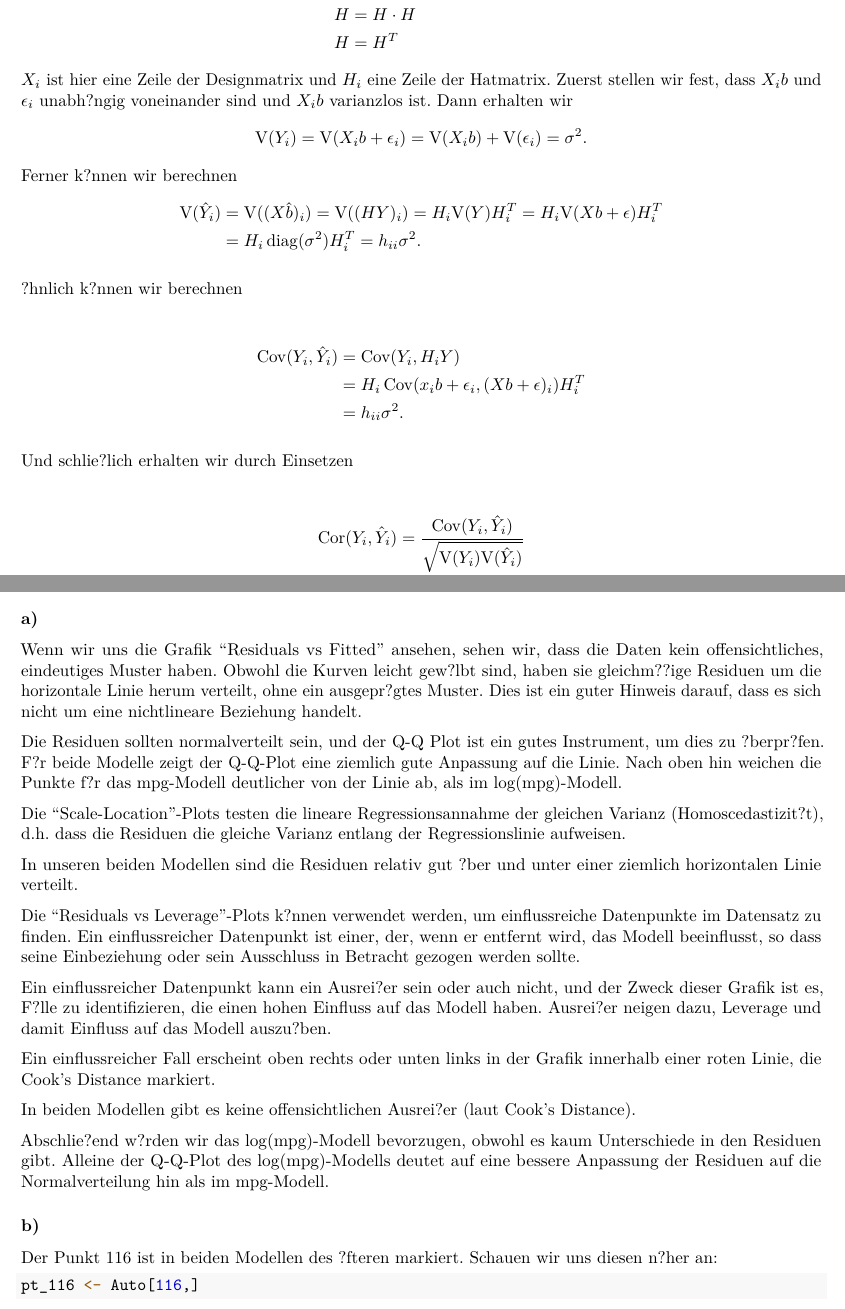
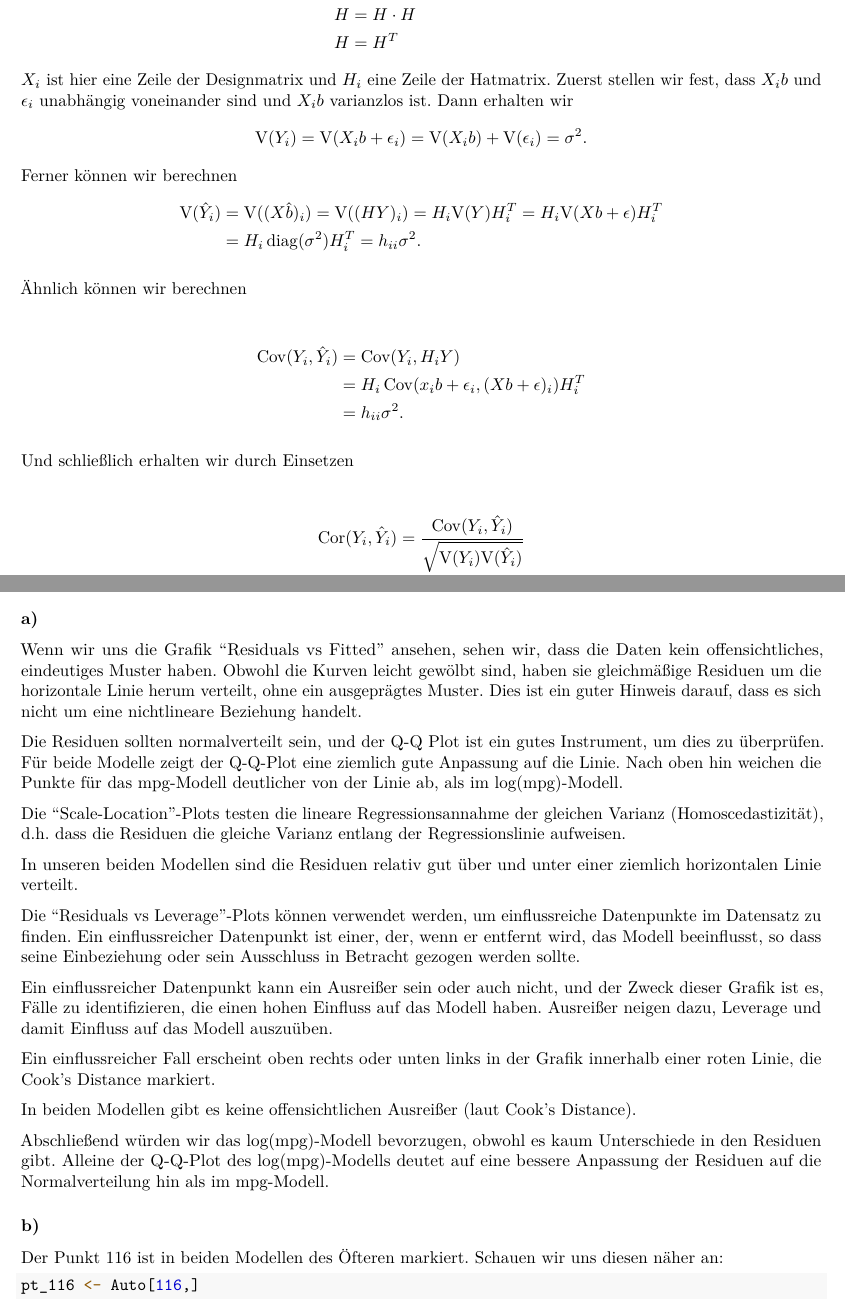
Before and after one commit to maxneuds/multivariate-statistics, an R Markdown document (praktikum_05/bericht_05.Rmd): two parts of pages 1 and 3 of 7, joined at a grey line, cut so that both start at the same text. Rendered offline with R 4.5, knitr and Pandoc, then LaTeX, with nearby package versions; some code elsewhere in the file could not run offline; a font, style sheet, LaTeX package, included part or bibliography that could not be used is replaced or left out.

Commit message:
jetzt mit utf8

````diff
--- a/praktikum_05/bericht_05.Rmd
+++ b/praktikum_05/bericht_05.Rmd
@@ -73,11 +73,11 @@
 & H = H^T
 \end{align*}
 $X_i$ ist hier eine Zeile der Designmatrix und $H_i$ eine Zeile der Hatmatrix.
-Zuerst stellen wir fest, dass $X_i b$ und $\epsilon_i$ unabh?ngig voneinander sind und $X_i b$ varianzlos ist. Dann erhalten wir
+Zuerst stellen wir fest, dass $X_i b$ und $\epsilon_i$ unabhängig voneinander sind und $X_i b$ varianzlos ist. Dann erhalten wir
 \begin{align*}
 \V(Y_i) = \V(X_i b + \epsilon_i) = \V(X_i b) + \V(\epsilon_i) = \sigma^2.
 \end{align*}
-Ferner k?nnen wir berechnen
+Ferner können wir berechnen
 \begin{align*}
 \V (\hat Y_i)
 & = \V((X \hat b)_i )
@@ -88,7 +88,7 @@
 = h_{ii} \sigma^2.
 \end{align*}
 
-?hnlich k?nnen wir berechnen
+Ähnlich können wir berechnen
 
 \begin{align*}
 \cov(Y_i, \hat Y_i)
@@ -97,7 +97,7 @@
 & = h_{ii} \sigma^2.
 \end{align*}
 
-Und schlie?lich erhalten wir durch Einsetzen
+Und schließlich erhalten wir durch Einsetzen
 
 \begin{align*}
 \cor(Y_i, \hat Y_i)
@@ -129,28 +129,28 @@
 
 ### a)
 
-Wenn wir uns die Grafik "Residuals vs Fitted" ansehen, sehen wir, dass die Daten kein offensichtliches, eindeutiges Muster haben. Obwohl die Kurven leicht gew?lbt sind, haben sie gleichm??ige Residuen um die horizontale Linie herum verteilt, ohne ein ausgepr?gtes Muster.
+Wenn wir uns die Grafik "Residuals vs Fitted" ansehen, sehen wir, dass die Daten kein offensichtliches, eindeutiges Muster haben. Obwohl die Kurven leicht gewölbt sind, haben sie gleichmäßige Residuen um die horizontale Linie herum verteilt, ohne ein ausgeprägtes Muster.
 Dies ist ein guter Hinweis darauf, dass es sich nicht um eine nichtlineare Beziehung handelt.
 
-Die Residuen sollten normalverteilt sein, und der Q-Q Plot ist ein gutes Instrument, um dies zu ?berpr?fen. F?r beide Modelle zeigt der Q-Q-Plot eine ziemlich gute Anpassung auf die Linie. Nach oben hin weichen die Punkte f?r das mpg-Modell deutlicher von der Linie ab, als im log(mpg)-Modell.
+Die Residuen sollten normalverteilt sein, und der Q-Q Plot ist ein gutes Instrument, um dies zu überprüfen. Für beide Modelle zeigt der Q-Q-Plot eine ziemlich gute Anpassung auf die Linie. Nach oben hin weichen die Punkte für das mpg-Modell deutlicher von der Linie ab, als im log(mpg)-Modell.
 
-Die "Scale-Location"-Plots testen die lineare Regressionsannahme der gleichen Varianz (Homoscedastizit?t), d.h. dass die Residuen die gleiche Varianz entlang der Regressionslinie aufweisen.
+Die "Scale-Location"-Plots testen die lineare Regressionsannahme der gleichen Varianz (Homoscedastizität), d.h. dass die Residuen die gleiche Varianz entlang der Regressionslinie aufweisen.
 
-In unseren beiden Modellen sind die Residuen relativ gut ?ber und unter einer ziemlich horizontalen Linie verteilt.
+In unseren beiden Modellen sind die Residuen relativ gut über und unter einer ziemlich horizontalen Linie verteilt.
 
-Die "Residuals vs Leverage"-Plots k?nnen verwendet werden, um einflussreiche Datenpunkte im Datensatz zu finden. Ein einflussreicher Datenpunkt ist einer, der, wenn er entfernt wird, das Modell beeinflusst, so dass seine Einbeziehung oder sein Ausschluss in Betracht gezogen werden sollte.
+Die "Residuals vs Leverage"-Plots können verwendet werden, um einflussreiche Datenpunkte im Datensatz zu finden. Ein einflussreicher Datenpunkt ist einer, der, wenn er entfernt wird, das Modell beeinflusst, so dass seine Einbeziehung oder sein Ausschluss in Betracht gezogen werden sollte.
 
-Ein einflussreicher Datenpunkt kann ein Ausrei?er sein oder auch nicht, und der Zweck dieser Grafik ist es, F?lle zu identifizieren, die einen hohen Einfluss auf das Modell haben. Ausrei?er neigen dazu, Leverage und damit Einfluss auf das Modell auszu?ben.
+Ein einflussreicher Datenpunkt kann ein Ausreißer sein oder auch nicht, und der Zweck dieser Grafik ist es, Fälle zu identifizieren, die einen hohen Einfluss auf das Modell haben. Ausreißer neigen dazu, Leverage und damit Einfluss auf das Modell auszuüben.
 
 Ein einflussreicher Fall erscheint oben rechts oder unten links in der Grafik innerhalb einer roten Linie, die Cook's Distance markiert.
 
-In beiden Modellen gibt es keine offensichtlichen Ausrei?er (laut Cook's Distance).
+In beiden Modellen gibt es keine offensichtlichen Ausreißer (laut Cook's Distance).
 
-Abschlie?end w?rden wir das log(mpg)-Modell bevorzugen, obwohl es kaum Unterschiede in den Residuen gibt. Alleine der Q-Q-Plot des log(mpg)-Modells deutet auf eine bessere Anpassung der Residuen auf die Normalverteilung hin als im mpg-Modell.
+Abschließend würden wir das log(mpg)-Modell bevorzugen, obwohl es kaum Unterschiede in den Residuen gibt. Alleine der Q-Q-Plot des log(mpg)-Modells deutet auf eine bessere Anpassung der Residuen auf die Normalverteilung hin als im mpg-Modell.
 
 ### b)
 
-Der Punkt 116 ist in beiden Modellen des ?fteren markiert. Schauen wir uns diesen n?her an:
+Der Punkt 116 ist in beiden Modellen des Öfteren markiert. Schauen wir uns diesen näher an:
 
 ```{r}
 pt_116 <- Auto[116,]
````
Also changed, not shown: praktikum_05/bericht_05.pdf, praktikum_05/bericht_05.Rmd (18 more changed lines).
